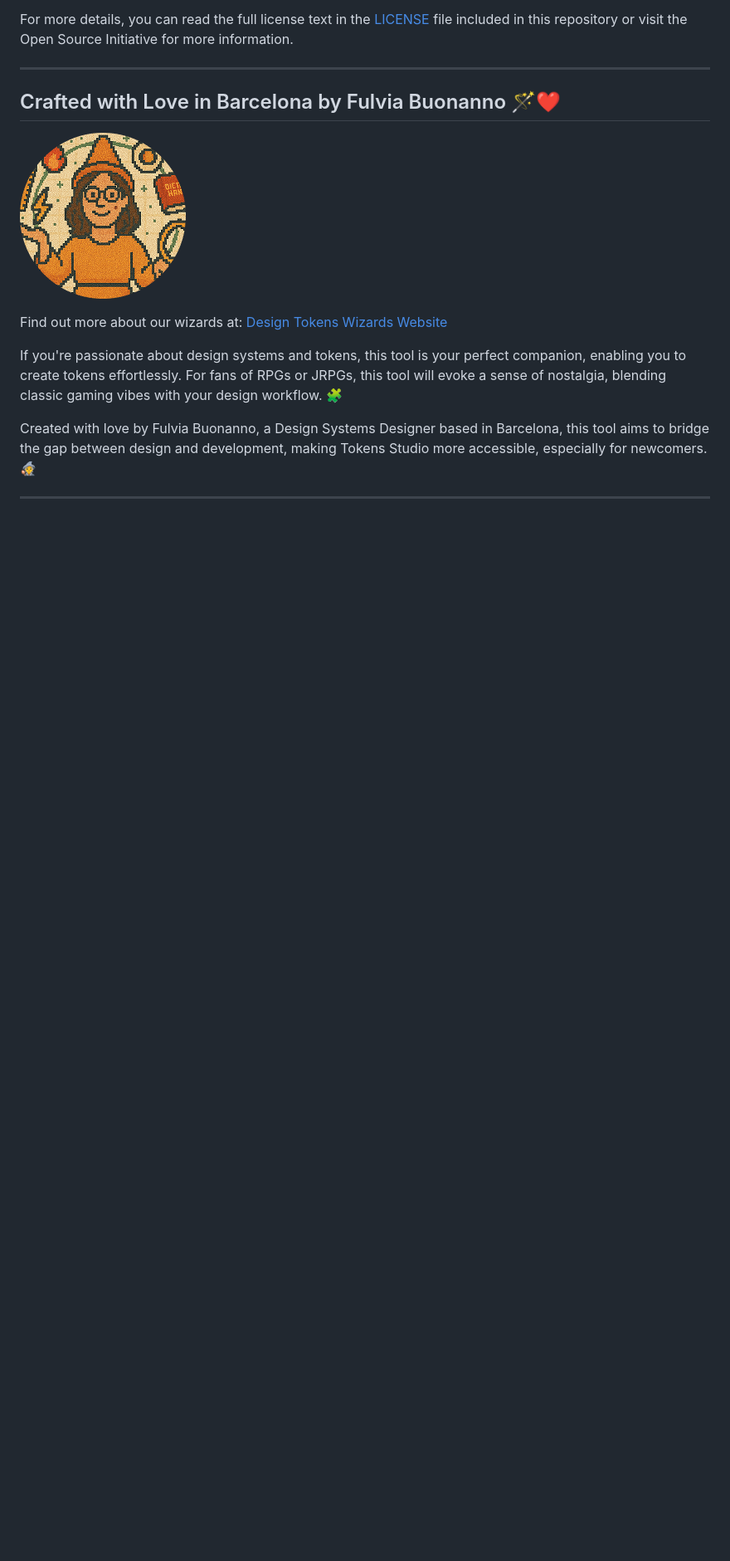
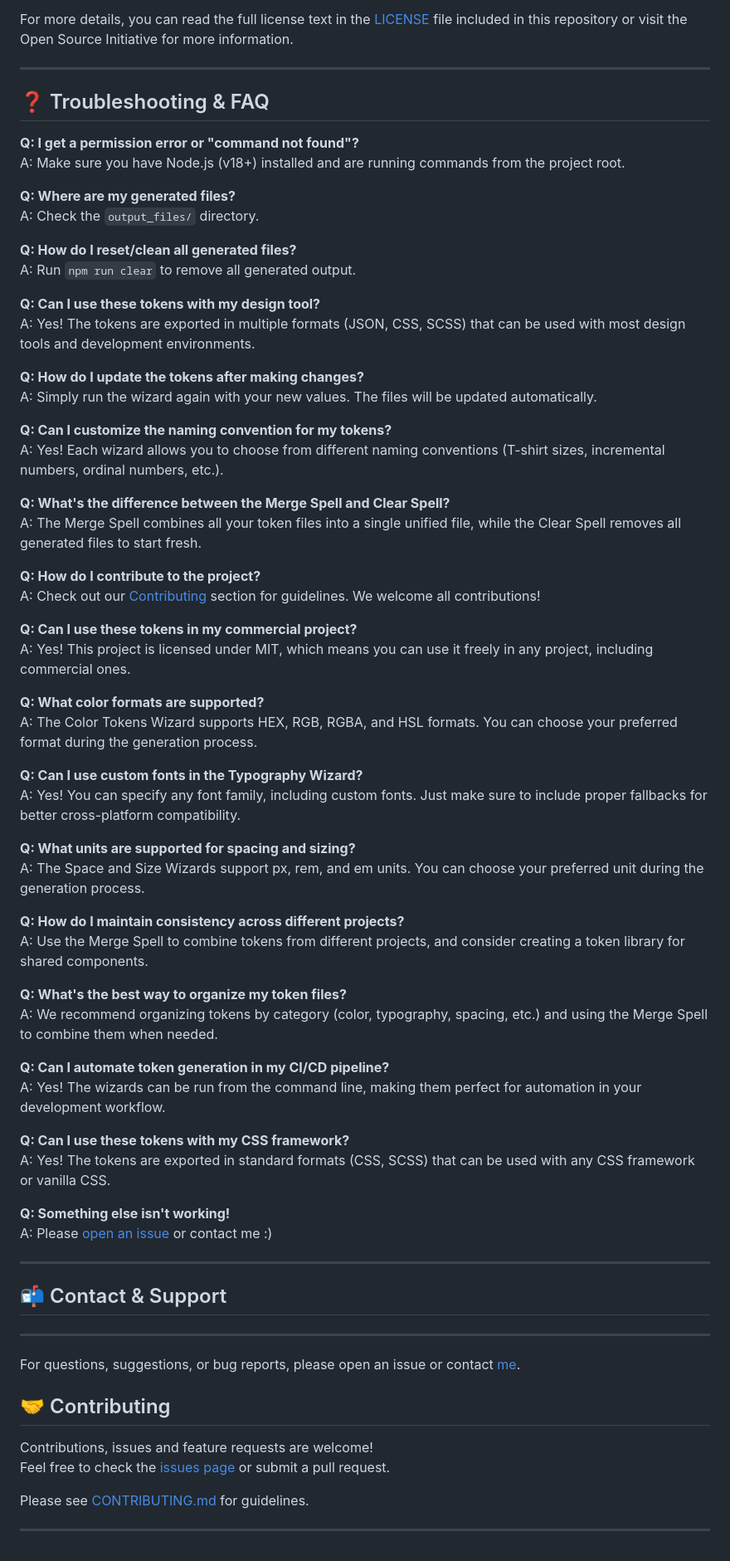
Before and after one commit to fulviabuonanno/design-tokens-wizards, a Markdown page: README.md, the part around the change printed below. Shown: that part at 83% size. Rendered like a GitHub page; blank space fills up the shorter version.

```diff
--- a/README.md
+++ b/README.md
@@ -654,14 +590,72 @@ For more details, you can read the full license text in the [LICENSE](./LICENSE)
 
 ---
 
-## Crafted with Love in Barcelona by Fulvia Buonanno 🪄❤️
+## ❓ Troubleshooting & FAQ
 
-![Profile Pic](src/assets/profile_pic.png)
+**Q: I get a permission error or "command not found"?**
+A: Make sure you have Node.js (v18+) installed and are running commands from the project root.
 
-Find out more about our wizards at: [Design Tokens Wizards Website](https://designtokenswizards.framer.website/)
+**Q: Where are my generated files?**
+A: Check the `output_files/` directory.
 
-If you're passionate about design systems and tokens, this tool is your perfect companion, enabling you to create tokens effortlessly. For fans of RPGs or JRPGs, this tool will evoke a sense of nostalgia, blending classic gaming vibes with your design workflow. 🧩
+**Q: How do I reset/clean all generated files?**
+A: Run `npm run clear` to remove all generated output.
 
-Created with love by Fulvia Buonanno, a Design Systems Designer based in Barcelona, this tool aims to bridge the gap between design and development, making Tokens Studio more accessible, especially for newcomers. 🧙
+**Q: Can I use these tokens with my design tool?**
+A: Yes! The tokens are exported in multiple formats (JSON, CSS, SCSS) that can be used with most design tools and development environments.
+
+**Q: How do I update the tokens after making changes?**
+A: Simply run the wizard again with your new values. The files will be updated automatically.
+
+**Q: Can I customize the naming convention for my tokens?**
+A: Yes! Each wizard allows you to choose from different naming conventions (T-shirt sizes, incremental numbers, ordinal numbers, etc.).
+
+**Q: What's the difference between the Merge Spell and Clear Spell?**
+A: The Merge Spell combines all your token files into a single unified file, while the Clear Spell removes all generated files to start fresh.
+
+**Q: How do I contribute to the project?**
+A: Check out our [Contributing](#-contributing) section for guidelines. We welcome all contributions!
+
+**Q: Can I use these tokens in my commercial project?**
+A: Yes! This project is licensed under MIT, which means you can use it freely in any project, including commercial ones.
+
+**Q: What color formats are supported?**
+A: The Color Tokens Wizard supports HEX, RGB, RGBA, and HSL formats. You can choose your preferred format during the generation process.
+
+**Q: Can I use custom fonts in the Typography Wizard?**
+A: Yes! You can specify any font family, including custom fonts. Just make sure to include proper fallbacks for better cross-platform compatibility.
+
+**Q: What units are supported for spacing and sizing?**
+A: The Space and Size Wizards support px, rem, and em units. You can choose your preferred unit during the generation process.
+
+**Q: How do I maintain consistency across different projects?**
+A: Use the Merge Spell to combine tokens from different projects, and consider creating a token library for shared components.
+
+**Q: What's the best way to organize my token files?**
+A: We recommend organizing tokens by category (color, typography, spacing, etc.) and using the Merge Spell to combine them when needed.
+
+**Q: Can I automate token generation in my CI/CD pipeline?**
+A: Yes! The wizards can be run from the command line, making them perfect for automation in your development workflow.
+
+**Q: Can I use these tokens with my CSS framework?**
+A: Yes! The tokens are exported in standard formats (CSS, SCSS) that can be used with any CSS framework or vanilla CSS.
+
+**Q: Something else isn't working!**
+A: Please [open an issue](https://github.com/fulviabuonanno/design-tokens-wizards/issues) or contact me :)
 
 ---
+
+## 📬 Contact & Support
+
+---
+
+For questions, suggestions, or bug reports, please open an issue or contact [me](mailto:designtokenswizards@gmail.com).
+
+## 🤝 Contributing
+
+Contributions, issues and feature requests are welcome!
+Feel free to check the [issues page](https://github.com/fulviabuonanno/design-tokens-wizards/issues) or submit a pull request.
+
+Please see [CONTRIBUTING.md](CONTRIBUTING.md) for guidelines.
+
+---
```
Also changed, not shown: other parts of README.md (+56 -120 lines).
